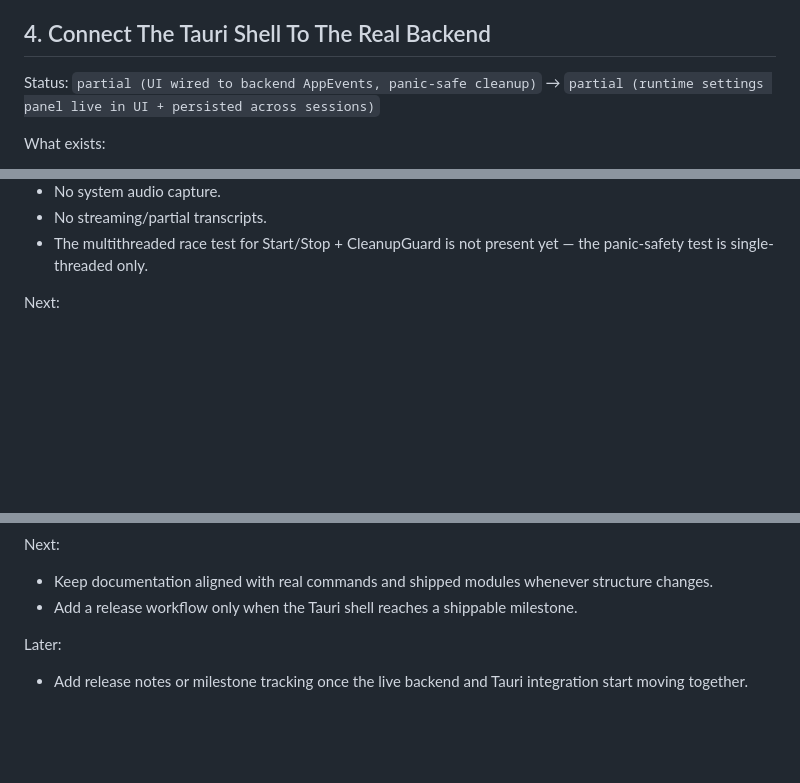
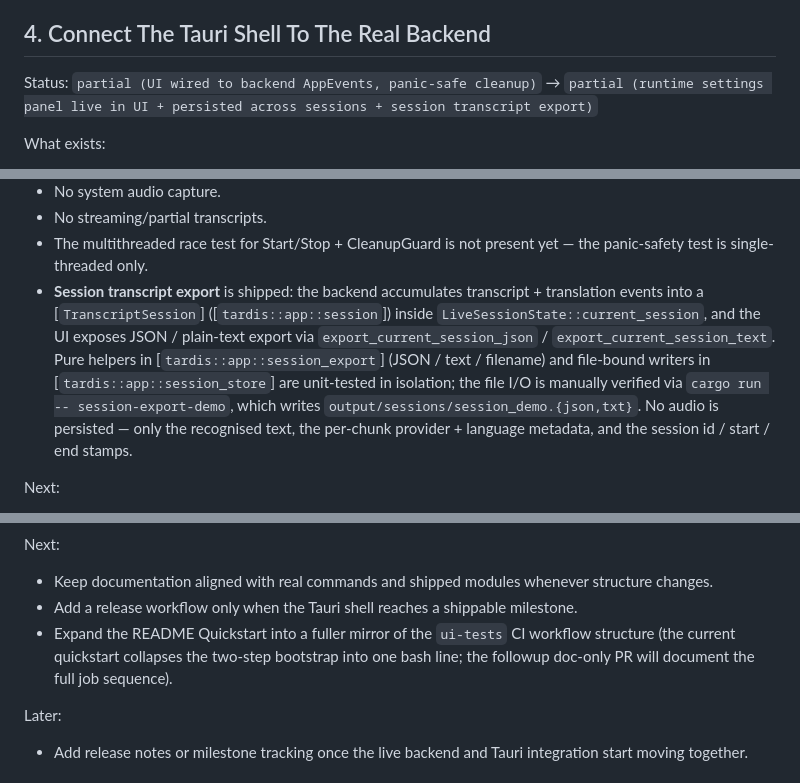
Before and after one commit to godie/tardis, a Markdown page: ROADMAP.md, 3 parts joined by grey strips. GitHub-like rendering; blank space fills up the shorter version.

```diff
--- a/ROADMAP.md
+++ b/ROADMAP.md
@@ -82,7 +82,7 @@ Later:
 
 ## 4. Connect The Tauri Shell To The Real Backend
 
-Status: `partial (UI wired to backend AppEvents, panic-safe cleanup)` → `partial (runtime settings panel live in UI + persisted across sessions)`
+Status: `partial (UI wired to backend AppEvents, panic-safe cleanup)` → `partial (runtime settings panel live in UI + persisted across sessions + session transcript export)`
 
 What exists:
 
@@ -123,6 +123,19 @@ Gaps:
 - No streaming/partial transcripts.
 - The multithreaded race test for Start/Stop + CleanupGuard is not
   present yet — the panic-safety test is single-threaded only.
+- **Session transcript export** is shipped: the backend accumulates
+  transcript + translation events into a [`TranscriptSession`]
+  ([`tardis::app::session`]) inside `LiveSessionState::current_session`,
+  and the UI exposes JSON / plain-text export via
+  `export_current_session_json` / `export_current_session_text`.
+  Pure helpers in [`tardis::app::session_export`] (JSON / text /
+  filename) and file-bound writers in [`tardis::app::session_store`]
+  are unit-tested in isolation; the file I/O is manually verified via
+  `cargo run -- session-export-demo`, which writes
+  `output/sessions/session_demo.{json,txt}`.
+  No audio is persisted — only the recognised text, the per-chunk
+  provider + language metadata, and the session id / start / end
+  stamps.
 
 Next:
 
@@ -158,6 +171,7 @@ Next:
 
 - Keep documentation aligned with real commands and shipped modules whenever structure changes.
 - Add a release workflow only when the Tauri shell reaches a shippable milestone.
+- Expand the README Quickstart into a fuller mirror of the `ui-tests` CI workflow structure (the current quickstart collapses the two-step bootstrap into one bash line; the followup doc-only PR will document the full job sequence).
 
 Later:
 
```
Also changed, not shown: README.md (+30 -0 lines).
